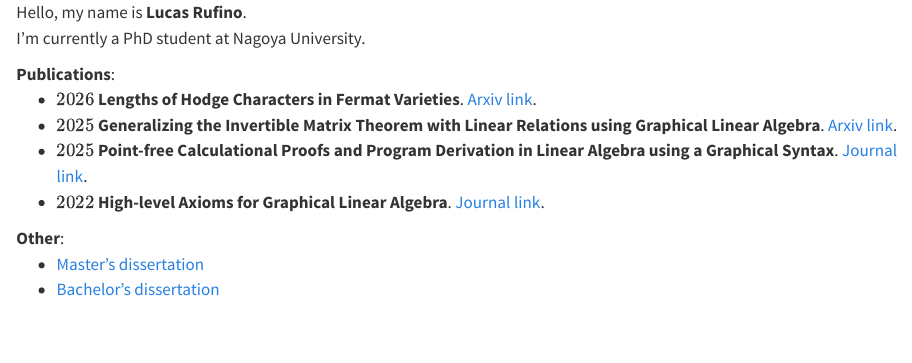
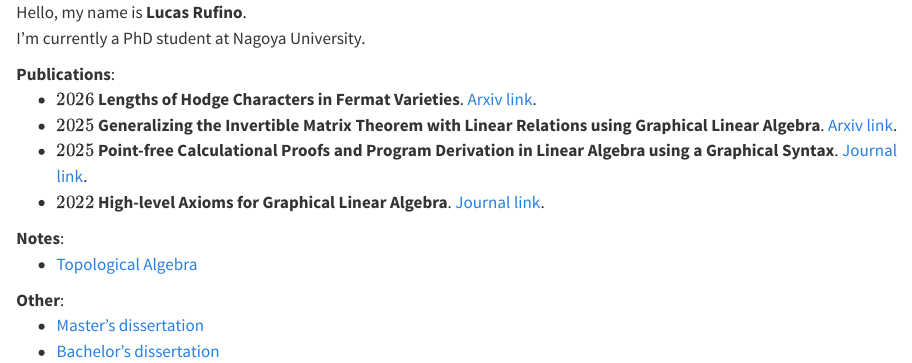
Before and after one commit to lucas-martelotte/lucas-martelotte.github.io, a Quarto document (index.qmd): the page in a window 1100 px wide, from its top. Rendered offline with R 4.5, knitr and Pandoc in place of Quarto, with nearby package versions.

Commit message:
change index

```diff
--- a/index.qmd
+++ b/index.qmd
@@ -15,6 +15,11 @@ I'm currently a PhD student at Nagoya University. <br>
 <li> \(2022\) <b>High-level Axioms for Graphical Linear Algebra</b>. <a href="https://doi.org/10.1016/j.scico.2022.102791">Journal link</a>.
 </ul>
 
+<b>Notes</b>:
+<ul>
+<li><a href="notes/topological_algebra/main.pdf">Topological Algebra</a></li>
+</ul>
+
 <b>Other</b>:
 <ul>
 <li><a href="other_files/masters.pdf">Master's dissertation</a></li>
```
Also changed, not shown: 1 other file.
